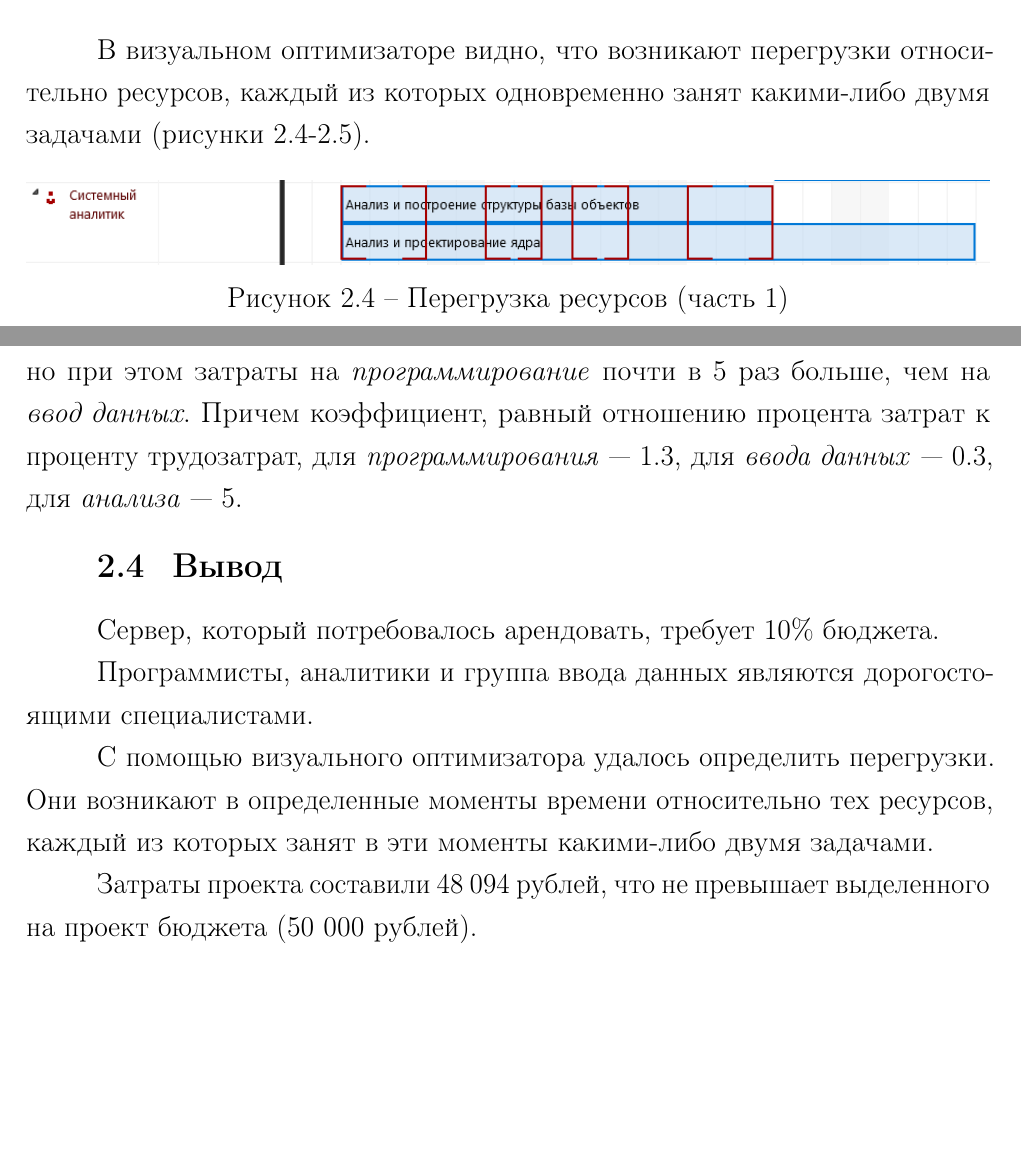
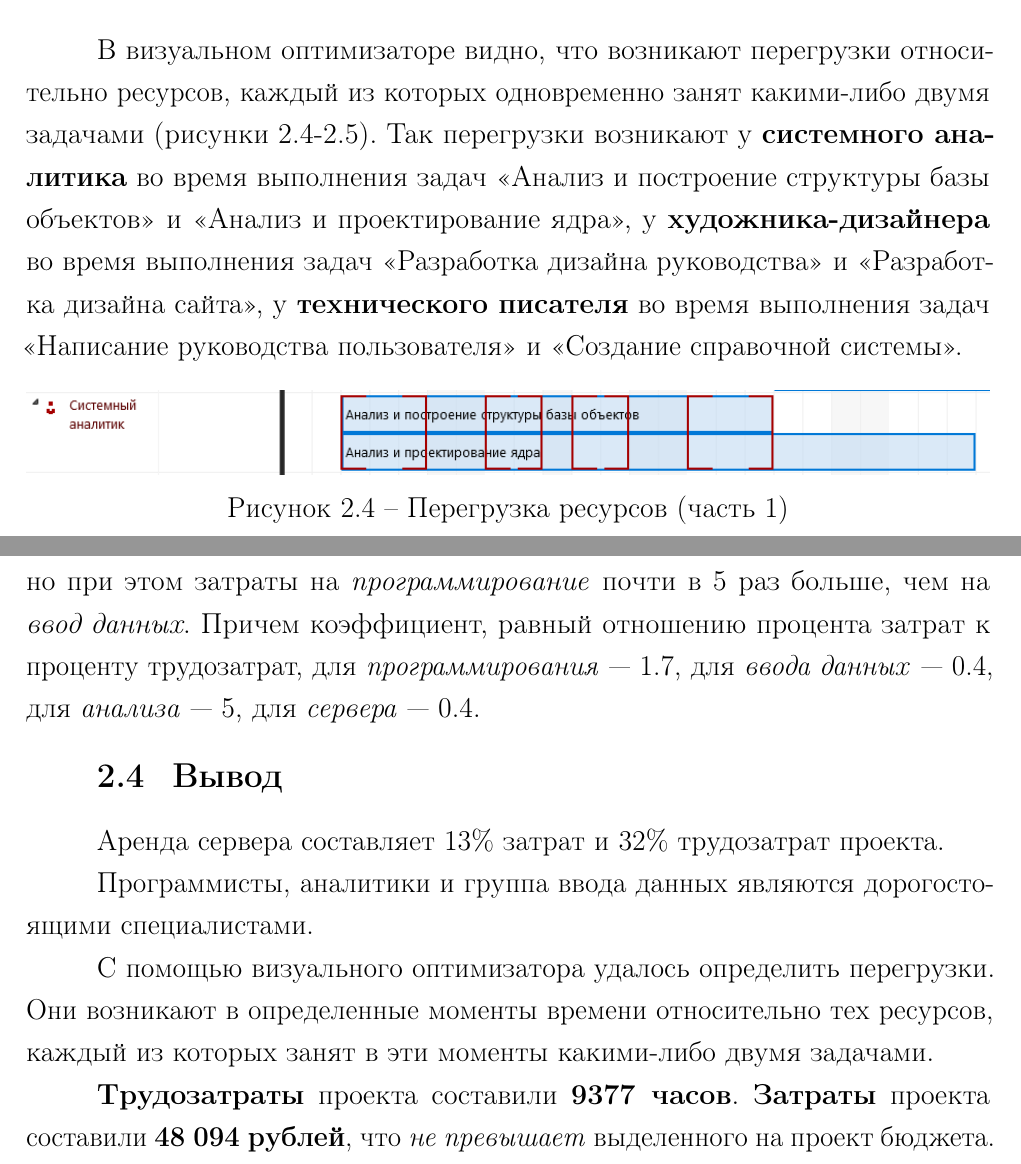
Before and after one commit to taaanechka/bmstu-8th-ese, a LaTeX thesis (lab_02/report/main.tex, which reads lab_02/report/10-tasks.tex): two parts of pages 5 and 9 of 9 before the commit and two parts of pages 5 and 8 of 8 after it, joined at a grey line, cut so that both start at the same text, the shorter picture padded with empty space. Compiled offline with pdfLaTeX.

Commit message:
[2] Upd report

```diff
--- a/lab_02/report/10-tasks.tex
+++ b/lab_02/report/10-tasks.tex
@@ -20,6 +20,7 @@
 
 В визуальном оптимизаторе видно, что возникают перегрузки относительно ресурсов, каждый из которых
 одновременно занят какими-либо двумя задачами (рисунки \ref{img:task_2_view_1}-\ref{img:task_2_view_2}).
+Так перегрузки возникают у \textbf{системного аналитика} во время выполнения задач <<Анализ и построение структуры базы объектов>> и <<Анализ и проектирование ядра>>, у \textbf{художника-дизайнера} во время выполнения задач <<Разработка дизайна руководства>> и <<Разработка дизайна сайта>>, у \textbf{технического писателя} во время выполнения задач <<Написание руководства пользователя>> и <<Создание справочной системы>>.
 \imgw{task_2_view_1}{ht!}{1\textwidth}{Перегрузка ресурсов (часть 1)}
 \imgw{task_2_view_2}{ht!}{1\textwidth}{Перегрузка ресурсов (часть 2)}
 
@@ -54,11 +48,11 @@
 \newpage
 Трудозатраты на \textit{программирование} и \textit{ввод данных} примерно равны, но при этом затраты на \textit{программирование}
 почти в 5 раз больше, чем на \textit{ввод данных}. Причем коэффициент, равный отношению процента затрат к
-проценту трудозатрат, для \textit{программирования} --- 1.3, для \textit{ввода данных} --- 0.3, для  \textit{анализа} --- 5.
+проценту трудозатрат, для \textit{программирования} --- 1.7, для \textit{ввода данных} --- 0.4, для  \textit{анализа} --- 5, для \textit{сервера} --- 0.4.
 
 \section{Вывод}
 
-Сервер, который потребовалось арендовать, требует 10\% бюджета.
+Аренда сервера составляет 13\% затрат и 32\% трудозатрат проекта.
 
 Программисты, аналитики и группа ввода данных являются дорогостоящими специалистами.
 
@@ -66,4 +60,4 @@
 определенные моменты времени относительно тех ресурсов, каждый из которых
 занят в эти моменты какими-либо двумя задачами.
 
-Затраты проекта составили 48 094 рублей, что не превышает выделенного на проект бюджета (50 000 рублей).
+\textbf{Трудозатраты} проекта составили \textbf{9377 часов}. \textbf{Затраты} проекта составили \textbf{48 094 рублей}, что \textit{не превышает} выделенного на проект бюджета.
```
Also changed, not shown: lab_02/report/inc/img/task_3_group_cost.png, lab_02/report/inc/img/task_3_group_labourcost.png (deleted), lab_02/report/main.pdf, lab_02/report/10-tasks.tex (15 more changed lines).
